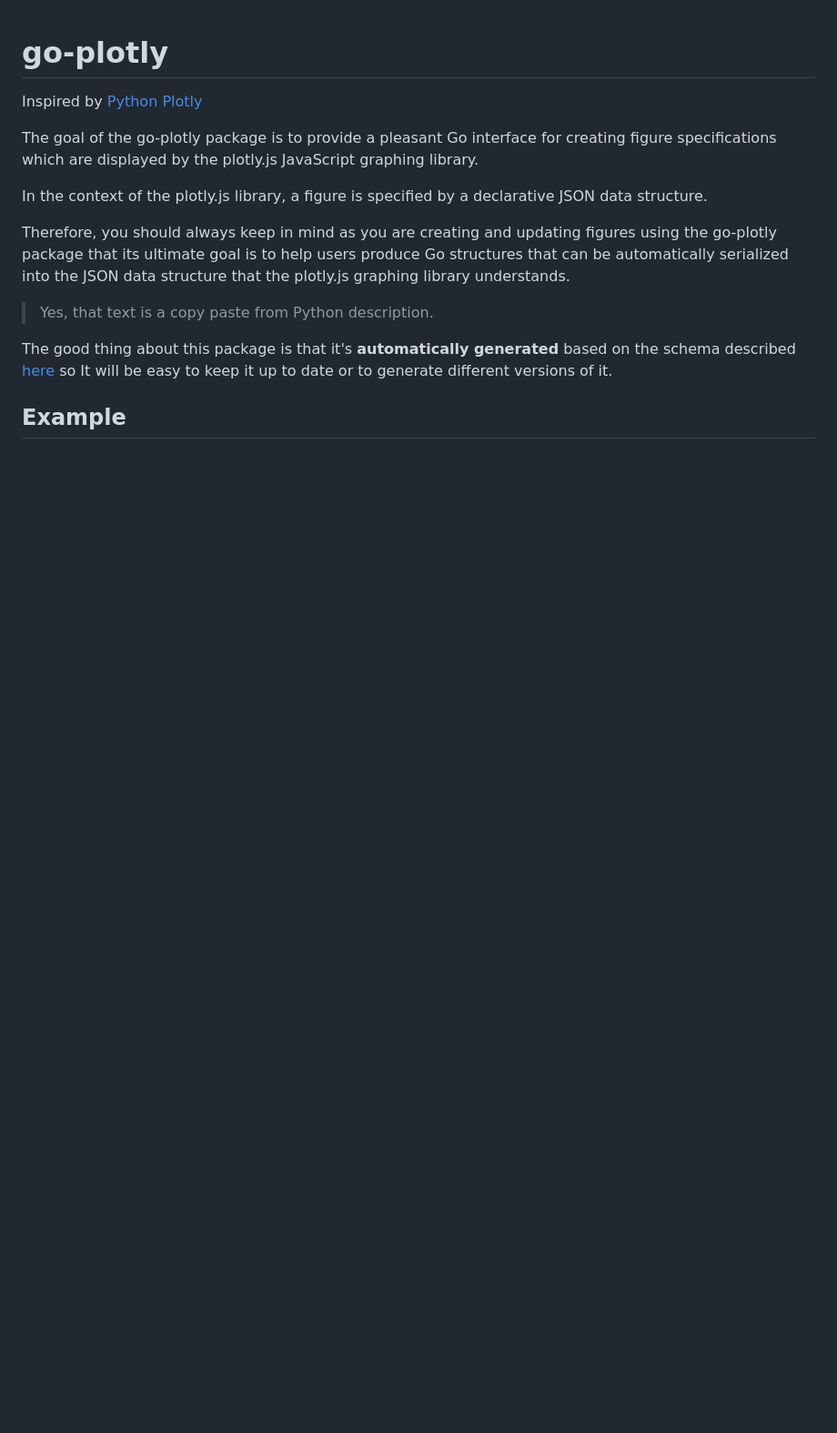
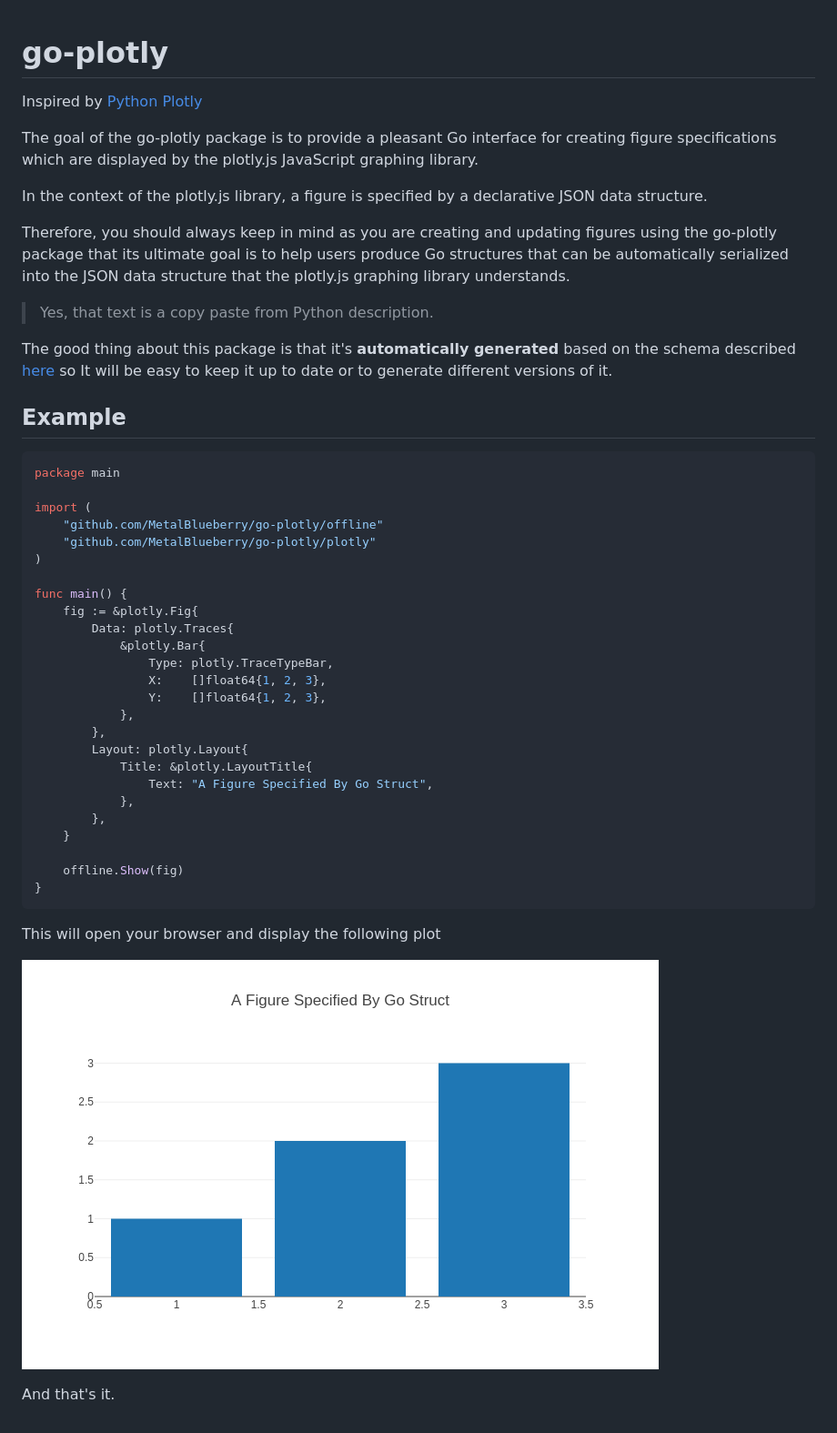
Before and after one commit to MetalBlueberry/go-plotly, a Markdown page: README.md, the part around the change. Shown: that part at 91% size. GitHub-like rendering; pictures changed too: img/Bar.png (added); blank space fills up the shorter version.

Commit message:
more readme

````diff
--- a/README.md
+++ b/README.md
@@ -13,3 +13,37 @@ Therefore, you should always keep in mind as you are creating and updating figur
 The good thing about this package is that it's **automatically generated** based on the schema described [here](https://plotly.com/chart-studio-help/json-chart-schema/) so It will be easy to keep it up to date or to generate different versions of it.
 
 ## Example
+
+```go
+package main
+
+import (
+    "github.com/MetalBlueberry/go-plotly/offline"
+    "github.com/MetalBlueberry/go-plotly/plotly"
+)
+
+func main() {
+    fig := &plotly.Fig{
+        Data: plotly.Traces{
+            &plotly.Bar{
+                Type: plotly.TraceTypeBar,
+                X:    []float64{1, 2, 3},
+                Y:    []float64{1, 2, 3},
+            },
+        },
+        Layout: plotly.Layout{
+            Title: &plotly.LayoutTitle{
+                Text: "A Figure Specified By Go Struct",
+            },
+        },
+    }
+
+    offline.Show(fig)
+}
+```
+
+This will open your browser and display the following plot
+
+![Bar](img/Bar.png)
+
+And that's it.
````
